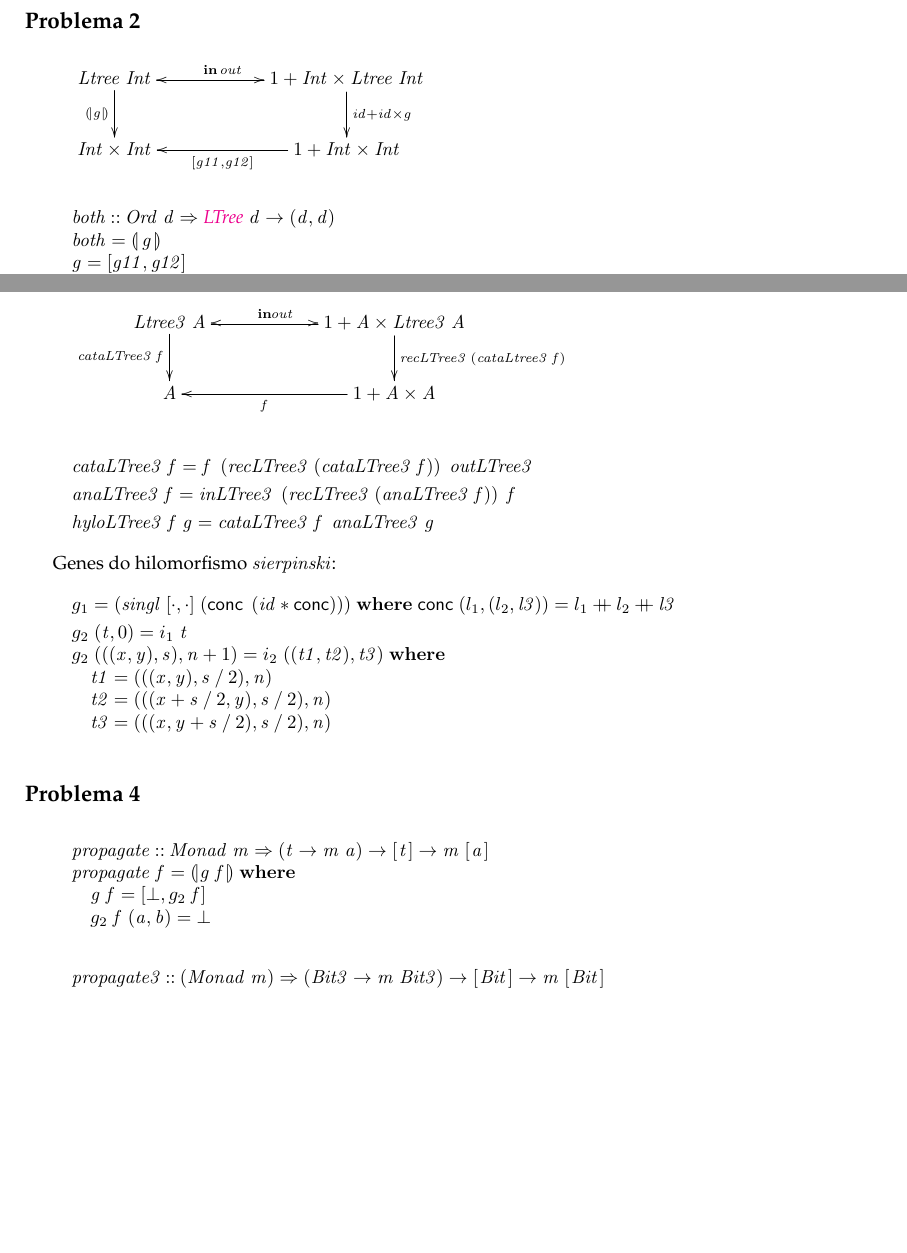
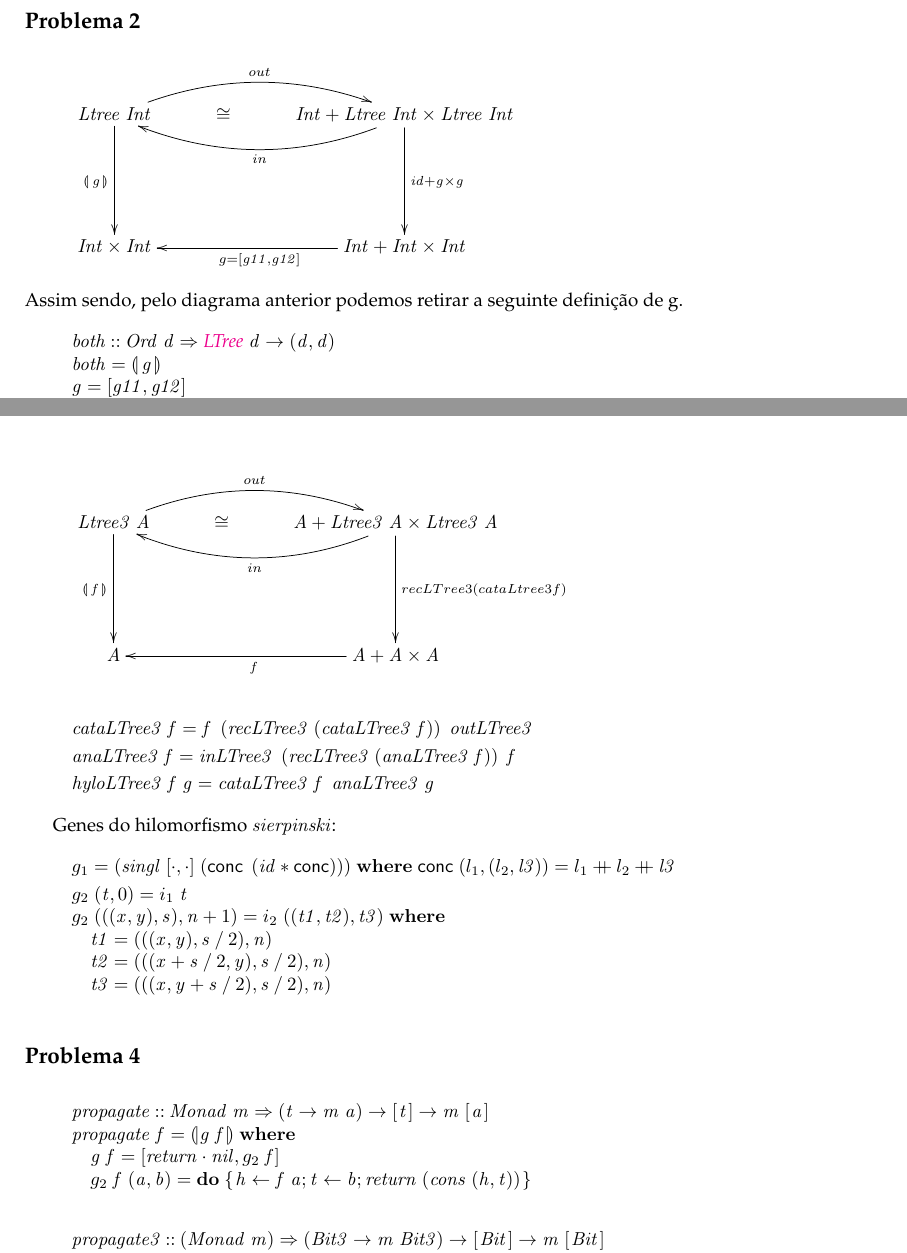
Before and after one commit to pestana1213/cp2122, a LaTeX document (cp2122t/cp2122t.tex): two parts of pages 14 and 17 of 19, joined at a grey line, cut so that both start at the same text, the shorter picture padded with empty space. The pictures show the PDF file cp2122t/cp2122t.pdf that the author committed with the source.

Commit message:
Add files via upload

```diff
--- a/cp2122t/cp2122t.tex
+++ b/cp2122t/cp2122t.tex
@@ -1355,18 +1355,17 @@ Consideremos apenas um ramo do sistema de cada vez, com o intuito de facilitar a
          \ensuremath{\Conid{Ltree}\;\Conid{Int}}
-                \ar[r]^{\ensuremath{\Varid{out}}}
-                \ar[d]_-{\ensuremath{\cataNat{\Varid{g}}}}
+         \ar[d]_{\ensuremath{\llparenthesis\, \Varid{g}\,\rrparenthesis}}\ar@/^1.5pc/[rr]^(0.5){out}
      &
-         \ensuremath{\mathrm{1}\mathbin{+}\Conid{Int}\times\Conid{Ltree}\;\Conid{Int}}
-                \ar[d]^{\ensuremath{\Varid{id}\mathbin{+}\Varid{id}\times\Varid{g}}}
-                \ar[l]_-{\ensuremath{\mathbf{in}}}
+          \cong
+     &
+         \ensuremath{\Conid{Int}\mathbin{+}\Conid{Ltree}\;\Conid{Int}\times\Conid{Ltree}\;\Conid{Int}}
+                \ar[d]^{\ensuremath{\Varid{id}\mathbin{+}\Varid{g}\times\Varid{g}}}
+                \ar@/^1.5pc/[ll]^(0.5){in}
      \\
-          \ensuremath{\Conid{Int}\times\Conid{Int}}
-     &
-          \ensuremath{\mathrm{1}\mathbin{+}\Conid{Int}\times\Conid{Int}}
-                \ar[l]^-{\ensuremath{\alt{\Varid{g11}}{\Varid{g12}}}}
+          \ensuremath{\Conid{Int}\times\Conid{Int}} && \ensuremath{\Conid{Int}\mathbin{+}\Conid{Int}\times\Conid{Int}}
+                \ar[ll]^{ g  = \ensuremath{\alt{\Varid{g11}}{\Varid{g12}}}}
      }
-     \end{eqnarray*}
-
+\end{eqnarray*}
+Assim sendo, pelo diagrama anterior podemos retirar a seguinte definição de g.
 \begin{hscode}\SaveRestoreHook
 \column{B}{@{}>{\hspre}l<{\hspost}@{}}%
 \column{6}{@{}>{\hspre}l<{\hspost}@{}}%
@@ -1616,19 +1615,25 @@ Genes do hilomorfismo \ensuremath{\Varid{sierpinski}}:
 \>[B]{}\Varid{propagate}\;\Varid{f}\mathrel{=}\cataList{\Varid{g}\;\Varid{f}}\;\mathbf{where}{}\<[E]%
 \\
 \>[B]{}\hsindent{4}{}\<[4]%
+\>[4]{}\Varid{g}\;\Varid{f}\mathrel{=}\alt{\Varid{return}\comp \Varid{nil}}{g_2 \;\Varid{f}}{}\<[E]%
+\\
+\>[B]{}\hsindent{4}{}\<[4]%
+\>[4]{}g_2 \;\Varid{f}\;(\Varid{a},\Varid{b})\mathrel{=}\mathbf{do}\;\{\mskip1.5mu \Varid{h}\leftarrow \Varid{f}\;\Varid{a};\Varid{t}\leftarrow \Varid{b};\Varid{return}\;(\Varid{cons}\;(\Varid{h},\Varid{t}))\mskip1.5mu\}{}\<[E]%
+\ColumnHook
+\end{hscode}\resethooks
+
+\begin{hscode}\SaveRestoreHook
+\column{B}{@{}>{\hspre}l<{\hspost}@{}}%
+\column{4}{@{}>{\hspre}l<{\hspost}@{}}%
+\column{E}{@{}>{\hspre}l<{\hspost}@{}}%
+\>[B]{}\Varid{propagate3}\mathbin{::}(\Conid{Monad}\;\Varid{m})\Rightarrow (\Conid{Bit3}\to \Varid{m}\;\Conid{Bit3})\to [\mskip1.5mu \Conid{Bit}\mskip1.5mu]\to \Varid{m}\;[\mskip1.5mu \Conid{Bit}\mskip1.5mu]{}\<[E]%
+\\
+\>[B]{}\Varid{propagate3}\;\Varid{f}\mathrel{=}\cataList{\Varid{g}\;\Varid{f}}\;\mathbf{where}{}\<[E]%
+\\
+\>[B]{}\hsindent{4}{}\<[4]%
 \>[4]{}\Varid{g}\;\Varid{f}\mathrel{=}\alt{\bot }{g_2 \;\Varid{f}}{}\<[E]%
 \\
 \>[B]{}\hsindent{4}{}\<[4]%
 \>[4]{}g_2 \;\Varid{f}\;(\Varid{a},\Varid{b})\mathrel{=}\bot {}\<[E]%
 \ColumnHook
 \end{hscode}\resethooks
-
-\begin{hscode}\SaveRestoreHook
-\column{B}{@{}>{\hspre}l<{\hspost}@{}}%
-\column{4}{@{}>{\hspre}l<{\hspost}@{}}%
-\column{E}{@{}>{\hspre}l<{\hspost}@{}}%
-\>[B]{}\Varid{propagate3}\mathbin{::}(\Conid{Monad}\;\Varid{m})\Rightarrow (\Conid{Bit3}\to \Varid{m}\;\Conid{Bit3})\to [\mskip1.5mu \Conid{Bit}\mskip1.5mu]\to \Varid{m}\;[\mskip1.5mu \Conid{Bit}\mskip1.5mu]{}\<[E]%
-\\
-\>[B]{}\Varid{propagate3}\;\Varid{f}\mathrel{=}\cataList{\Varid{g}\;\Varid{f}}\;\mathbf{where}{}\<[E]%
-\\
-\>[B]{}\hsindent{4}{}\<[4]%
```
Also changed, not shown: cp2122t/cp2122t.pdf, cp2122t/cp2122t.tex (32 more changed lines), 3 other files.
